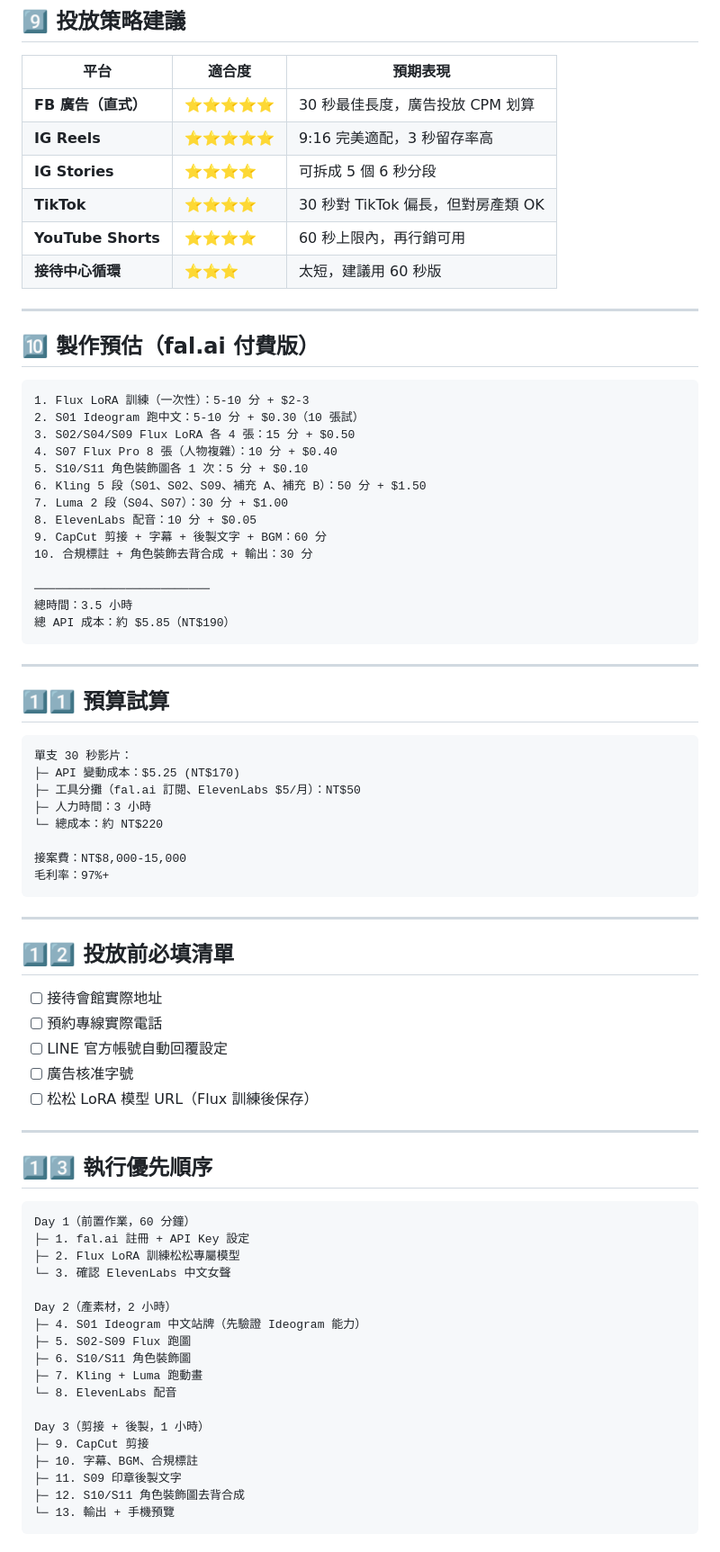
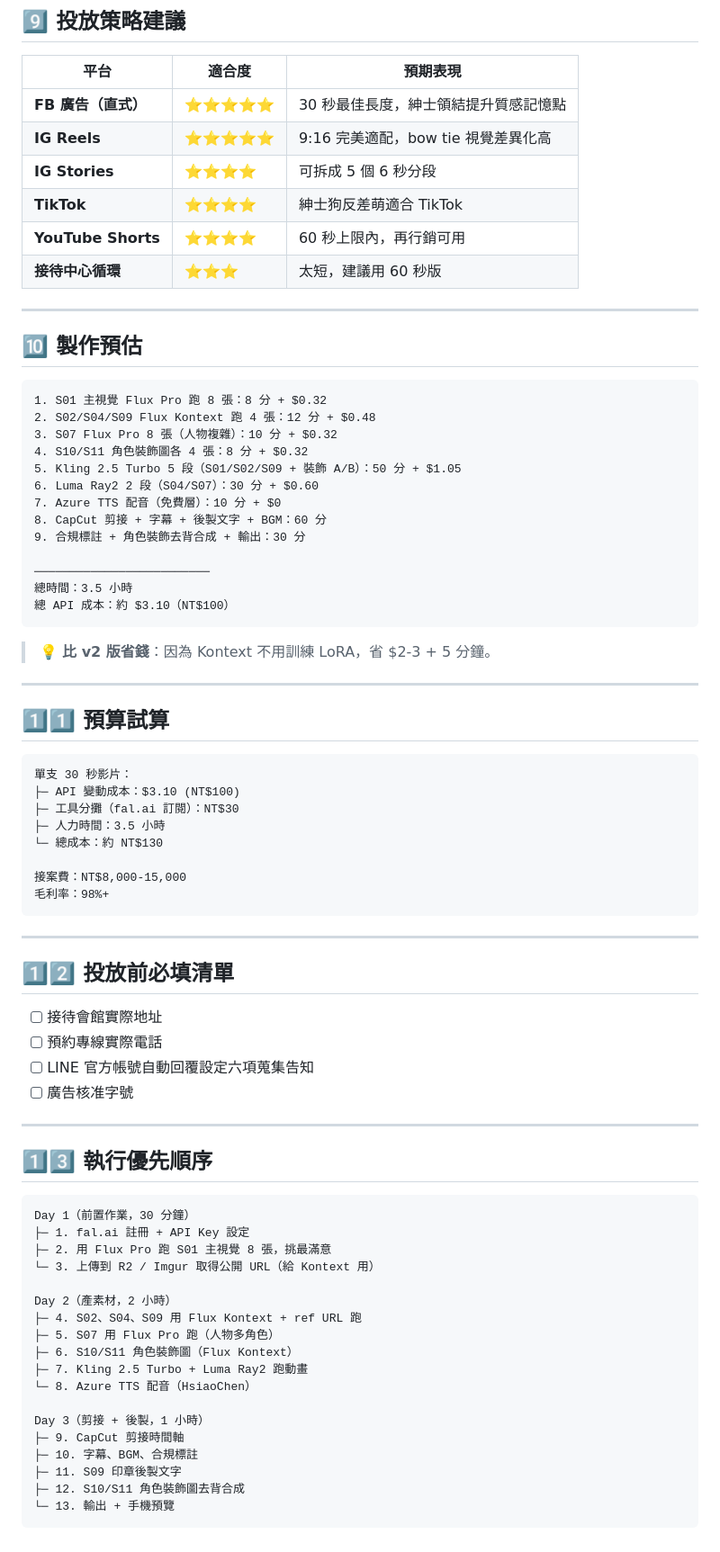
Before and after one commit to y2024933/aivideo, a Markdown page: 09_腳本參考/13_松竹敦富_30秒版.md, the part around one of its changes. Shown at 90% size. GitHub-like rendering.

````diff
--- a/09_腳本參考/13_松竹敦富_30秒版.md
+++ b/09_腳本參考/13_松竹敦富_30秒版.md
@@ -327,33 +313,34 @@ S11 (7s) ─────────────────────
 
 | 平台 | 適合度 | 預期表現 |
 |---|---|---|
-| **FB 廣告（直式）** | ⭐⭐⭐⭐⭐ | 30 秒最佳長度，廣告投放 CPM 划算 |
-| **IG Reels** | ⭐⭐⭐⭐⭐ | 9:16 完美適配，3 秒留存率高 |
+| **FB 廣告（直式）** | ⭐⭐⭐⭐⭐ | 30 秒最佳長度，紳士領結提升質感記憶點 |
+| **IG Reels** | ⭐⭐⭐⭐⭐ | 9:16 完美適配，bow tie 視覺差異化高 |
 | **IG Stories** | ⭐⭐⭐⭐ | 可拆成 5 個 6 秒分段 |
-| **TikTok** | ⭐⭐⭐⭐ | 30 秒對 TikTok 偏長，但對房產類 OK |
+| **TikTok** | ⭐⭐⭐⭐ | 紳士狗反差萌適合 TikTok |
 | **YouTube Shorts** | ⭐⭐⭐⭐ | 60 秒上限內，再行銷可用 |
 | **接待中心循環** | ⭐⭐⭐ | 太短，建議用 60 秒版 |
 
 ---
 
-## 🔟 製作預估（fal.ai 付費版）
+## 🔟 製作預估
 
 ```
-1. Flux LoRA 訓練（一次性）：5-10 分 + $2-3
-2. S01 Ideogram 跑中文：5-10 分 + $0.30（10 張試）
-3. S02/S04/S09 Flux LoRA 各 4 張：15 分 + $0.50
-4. S07 Flux Pro 8 張（人物複雜）：10 分 + $0.40
-5. S10/S11 角色裝飾圖各 1 次：5 分 + $0.10
-6. Kling 5 段（S01、S02、S09、補充 A、補充 B）：50 分 + $1.50
-7. Luma 2 段（S04、S07）：30 分 + $1.00
-8. ElevenLabs 配音：10 分 + $0.05
-9. CapCut 剪接 + 字幕 + 後製文字 + BGM：60 分
-10. 合規標註 + 角色裝飾去背合成 + 輸出：30 分
+1. S01 主視覺 Flux Pro 跑 8 張：8 分 + $0.32
+2. S02/S04/S09 Flux Kontext 跑 4 張：12 分 + $0.48
+3. S07 Flux Pro 8 張（人物複雜）：10 分 + $0.32
+4. S10/S11 角色裝飾圖各 4 張：8 分 + $0.32
+5. Kling 2.5 Turbo 5 段（S01/S02/S09 + 裝飾 A/B）：50 分 + $1.05
+6. Luma Ray2 2 段（S04/S07）：30 分 + $0.60
+7. Azure TTS 配音（免費層）：10 分 + $0
+8. CapCut 剪接 + 字幕 + 後製文字 + BGM：60 分
+9. 合規標註 + 角色裝飾去背合成 + 輸出：30 分
 
 ─────────────────────────
 總時間：3.5 小時
-總 API 成本：約 $5.85（NT$190）
+總 API 成本：約 $3.10（NT$100）
 ```
+
+> 💡 **比 v2 版省錢**：因為 Kontext 不用訓練 LoRA，省 $2-3 + 5 分鐘。
 
 ---
 
@@ -361,13 +348,13 @@ S11 (7s) ─────────────────────
 
 ```
 單支 30 秒影片：
-├─ API 變動成本：$5.25 (NT$170)
-├─ 工具分攤（fal.ai 訂閱、ElevenLabs $5/月）：NT$50
-├─ 人力時間：3 小時
-└─ 總成本：約 NT$220
+├─ API 變動成本：$3.10 (NT$100)
+├─ 工具分攤（fal.ai 訂閱）：NT$30
+├─ 人力時間：3.5 小時
+└─ 總成本：約 NT$130
 
 接案費：NT$8,000-15,000
-毛利率：97%+
+毛利率：98%+
 ```
 
 ---
@@ -376,29 +363,28 @@ S11 (7s) ─────────────────────
 
 - [ ] 接待會館實際地址
 - [ ] 預約專線實際電話
-- [ ] LINE 官方帳號自動回覆設定
+- [ ] LINE 官方帳號自動回覆設定六項蒐集告知
 - [ ] 廣告核准字號
-- [ ] 松松 LoRA 模型 URL（Flux 訓練後保存）
 
 ---
 
 ## 1️⃣3️⃣ 執行優先順序
 
 ```
-Day 1（前置作業，60 分鐘）
+Day 1（前置作業，30 分鐘）
 ├─ 1. fal.ai 註冊 + API Key 設定
-├─ 2. Flux LoRA 訓練松松專屬模型
-└─ 3. 確認 ElevenLabs 中文女聲
+├─ 2. 用 Flux Pro 跑 S01 主視覺 8 張，挑最滿意
+└─ 3. 上傳到 R2 / Imgur 取得公開 URL（給 Kontext 用）
 
 Day 2（產素材，2 小時）
-├─ 4. S01 Ideogram 中文站牌（先驗證 Ideogram 能力）
-├─ 5. S02-S09 Flux 跑圖
-├─ 6. S10/S11 角色裝飾圖
-├─ 7. Kling + Luma 跑動畫
-└─ 8. ElevenLabs 配音
+├─ 4. S02、S04、S09 用 Flux Kontext + ref URL 跑
+├─ 5. S07 用 Flux Pro 跑（人物多角色）
+├─ 6. S10/S11 角色裝飾圖（Flux Kontext）
+├─ 7. Kling 2.5 Turbo + Luma Ray2 跑動畫
+└─ 8. Azure TTS 配音（HsiaoChen）
 
 Day 3（剪接 + 後製，1 小時）
-├─ 9. CapCut 剪接
+├─ 9. CapCut 剪接時間軸
 ├─ 10. 字幕、BGM、合規標註
 ├─ 11. S09 印章後製文字
 ├─ 12. S10/S11 角色裝飾圖去背合成
````
Also changed, not shown: other parts of 09_腳本參考/13_松竹敦富_30秒版.md (+97 -91 lines), 09_腳本參考/17_Cowork_輸出模板.md (added, +137 -0 lines).
